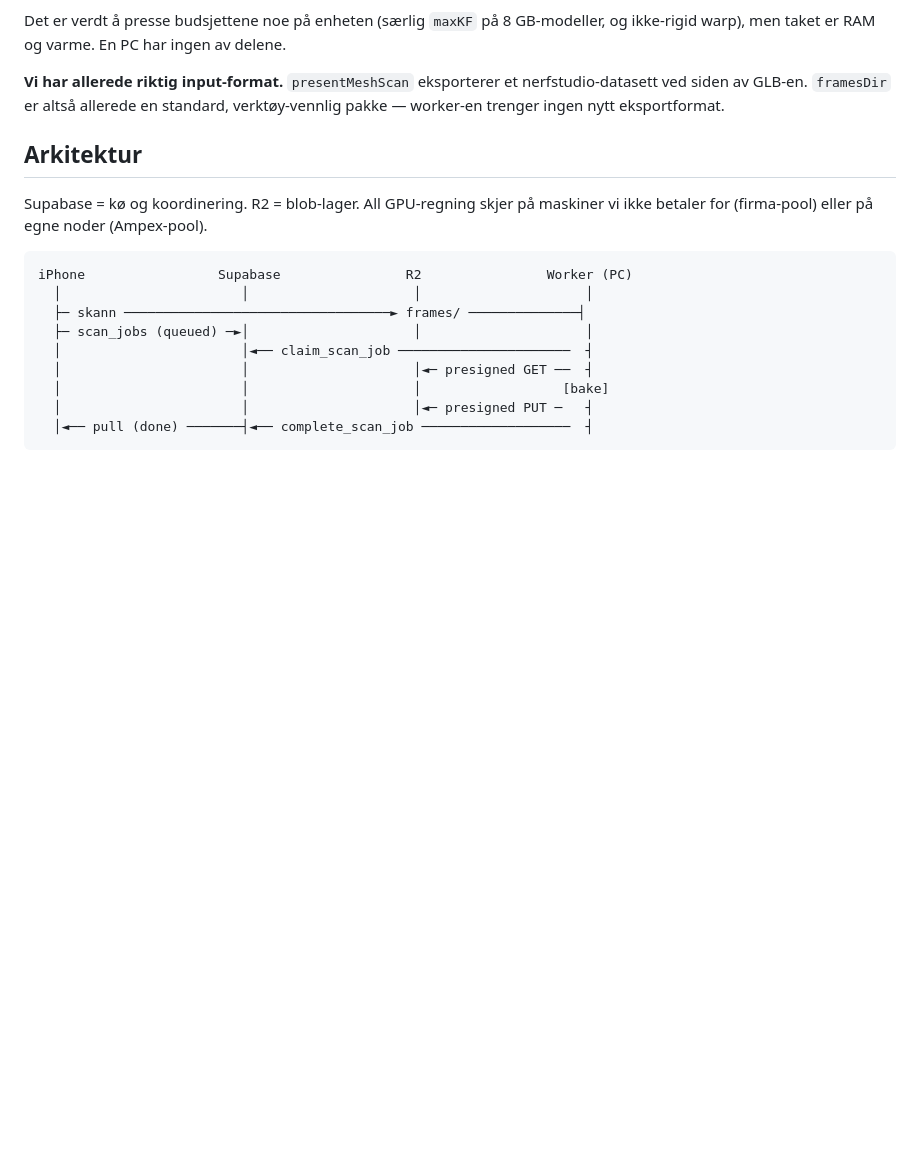
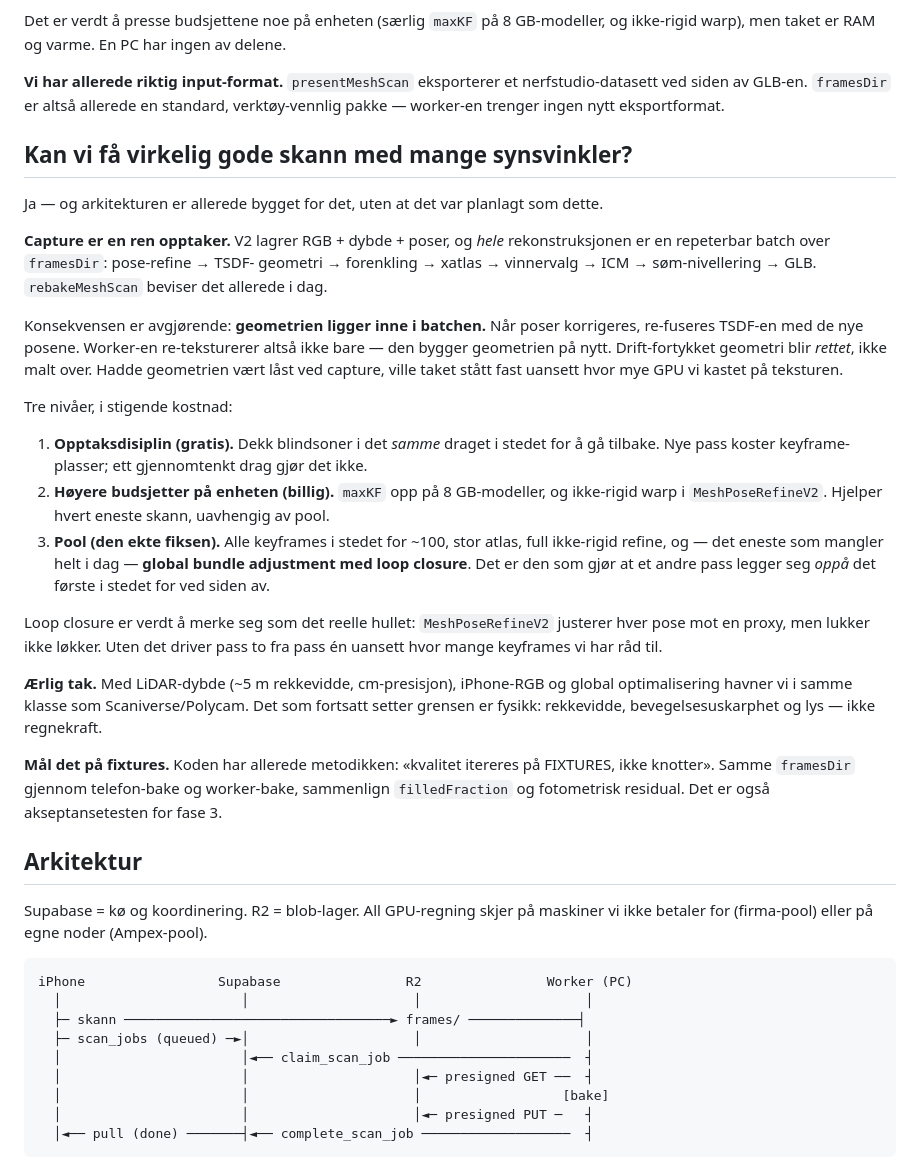
Before and after one commit to stocktormod-design/AmpexRevamped, a Markdown page: docs/GPU_BAKE_PLAN.md, the part around the change. Drawn GitHub-style; blank space fills up the shorter version.

Commit message:
docs: ja — og capture-arkitekturen er allerede riktig for det
Capture er en ren opptaker (RGB + dybde + poser), og hele rekonstruksjonen er
en repeterbar batch over framesDir. Geometrien ligger INNE i batchen, så når
poser korrigeres re-fuseres TSDF-en: worker-en retter drift-fortykket geometri
i stedet for å teksturere over den.

Tre nivåer: opptaksdisiplin (gratis), høyere budsjetter på enheten (billig),
pool (den ekte fiksen). Loop closure er det reelle hullet — MeshPoseRefineV2
justerer poser mot en proxy, men lukker ikke løkker, så pass to driver fra
pass én uansett keyframe-budsjett.

Akseptansetest følger kodens egen metodikk: samme framesDir gjennom begge
bakene, sammenlign filledFraction og fotometrisk residual på fixtures.

```diff
--- a/docs/GPU_BAKE_PLAN.md
+++ b/docs/GPU_BAKE_PLAN.md
@@ -59,6 +59,49 @@ og ikke-rigid warp), men taket er RAM og varme. En PC har ingen av delene.
 **Vi har allerede riktig input-format.** `presentMeshScan` eksporterer et
 nerfstudio-datasett ved siden av GLB-en. `framesDir` er altså allerede en
 standard, verktøy-vennlig pakke — worker-en trenger ingen nytt eksportformat.
+
+## Kan vi få virkelig gode skann med mange synsvinkler?
+
+Ja — og arkitekturen er allerede bygget for det, uten at det var planlagt som
+dette.
+
+**Capture er en ren opptaker.** V2 lagrer RGB + dybde + poser, og *hele*
+rekonstruksjonen er en repeterbar batch over `framesDir`: pose-refine → TSDF-
+geometri → forenkling → xatlas → vinnervalg → ICM → søm-nivellering → GLB.
+`rebakeMeshScan` beviser det allerede i dag.
+
+Konsekvensen er avgjørende: **geometrien ligger inne i batchen.** Når poser
+korrigeres, re-fuseres TSDF-en med de nye posene. Worker-en re-teksturerer altså
+ikke bare — den bygger geometrien på nytt. Drift-fortykket geometri blir *rettet*,
+ikke malt over. Hadde geometrien vært låst ved capture, ville taket stått fast
+uansett hvor mye GPU vi kastet på teksturen.
+
+Tre nivåer, i stigende kostnad:
+
+1. **Opptaksdisiplin (gratis).** Dekk blindsoner i det *samme* draget i stedet for
+   å gå tilbake. Nye pass koster keyframe-plasser; ett gjennomtenkt drag gjør det
+   ikke.
+2. **Høyere budsjetter på enheten (billig).** `maxKF` opp på 8 GB-modeller, og
+   ikke-rigid warp i `MeshPoseRefineV2`. Hjelper hvert eneste skann, uavhengig av
+   pool.
+3. **Pool (den ekte fiksen).** Alle keyframes i stedet for ~100, stor atlas, full
+   ikke-rigid refine, og — det eneste som mangler helt i dag — **global bundle
+   adjustment med loop closure**. Det er den som gjør at et andre pass legger seg
+   *oppå* det første i stedet for ved siden av.
+
+Loop closure er verdt å merke seg som det reelle hullet: `MeshPoseRefineV2`
+justerer hver pose mot en proxy, men lukker ikke løkker. Uten det driver pass to
+fra pass én uansett hvor mange keyframes vi har råd til.
+
+**Ærlig tak.** Med LiDAR-dybde (~5 m rekkevidde, cm-presisjon), iPhone-RGB og
+global optimalisering havner vi i samme klasse som Scaniverse/Polycam. Det som
+fortsatt setter grensen er fysikk: rekkevidde, bevegelsesuskarphet og lys — ikke
+regnekraft.
+
+**Mål det på fixtures.** Koden har allerede metodikken: «kvalitet itereres på
+FIXTURES, ikke knotter». Samme `framesDir` gjennom telefon-bake og worker-bake,
+sammenlign `filledFraction` og fotometrisk residual. Det er også
+akseptansetesten for fase 3.
 
 ## Arkitektur
 
```
